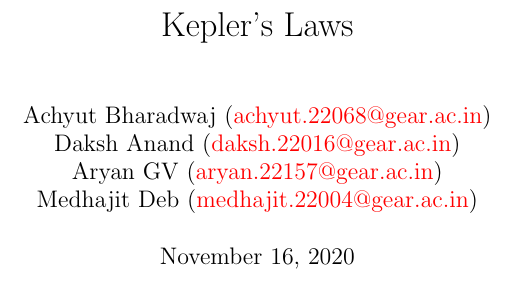
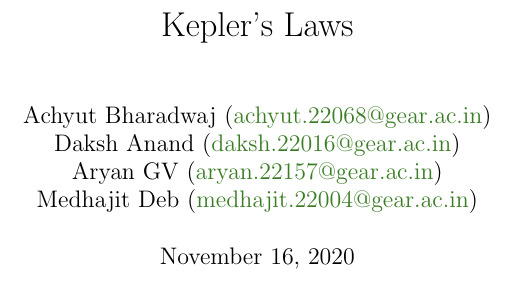
Before and after one commit to AchyutBharadwaj/Physics, a LaTeX document (src/neelakanta.tex): part of page 1 of 19, cut so that both start at the same text. Compiled offline with pdfLaTeX.

Commit message:
Changed color of email link

```diff
--- a/src/neelakanta.tex
+++ b/src/neelakanta.tex
@@ -21,7 +21,7 @@
     colorlinks=true,
     linkcolor=blue,
     filecolor=magenta,
-    urlcolor=red,
+    urlcolor=OliveGreen,
 }
 
 \usepackage{etoolbox}
```
Also changed, not shown: release/neelakanta.pdf.
